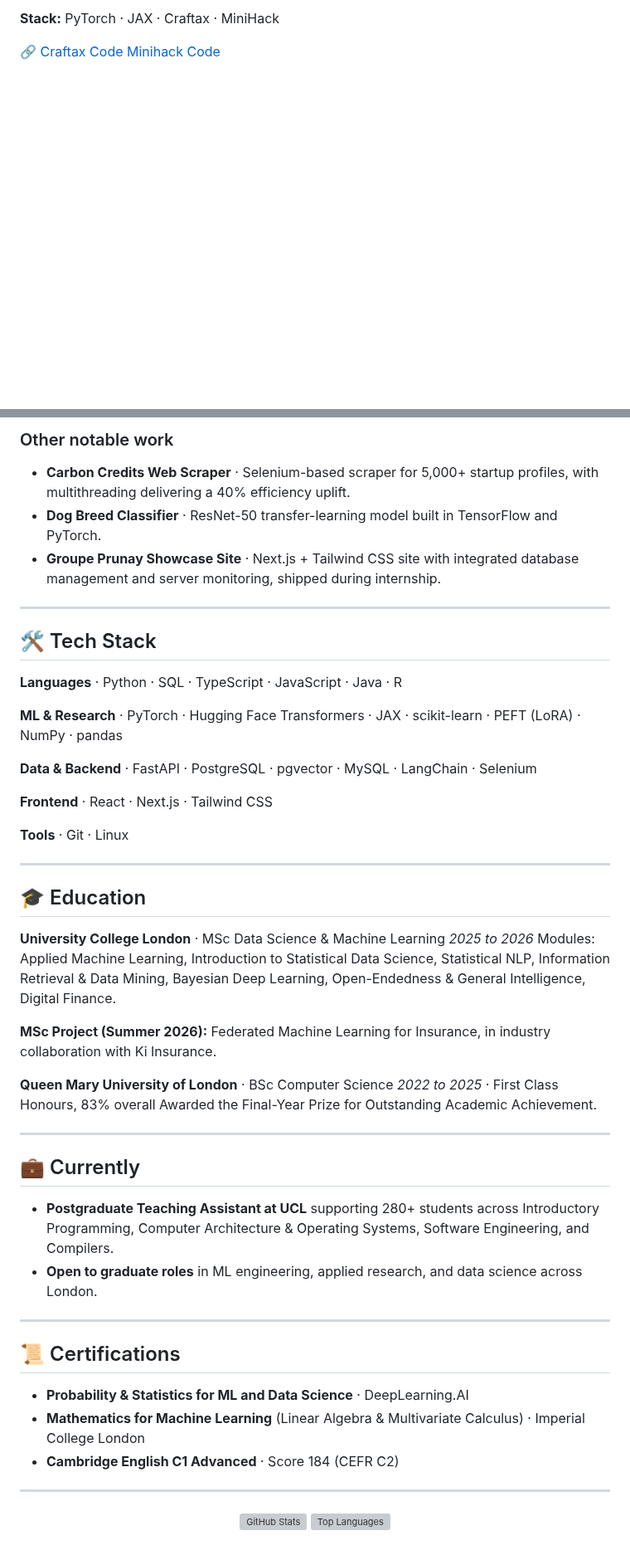
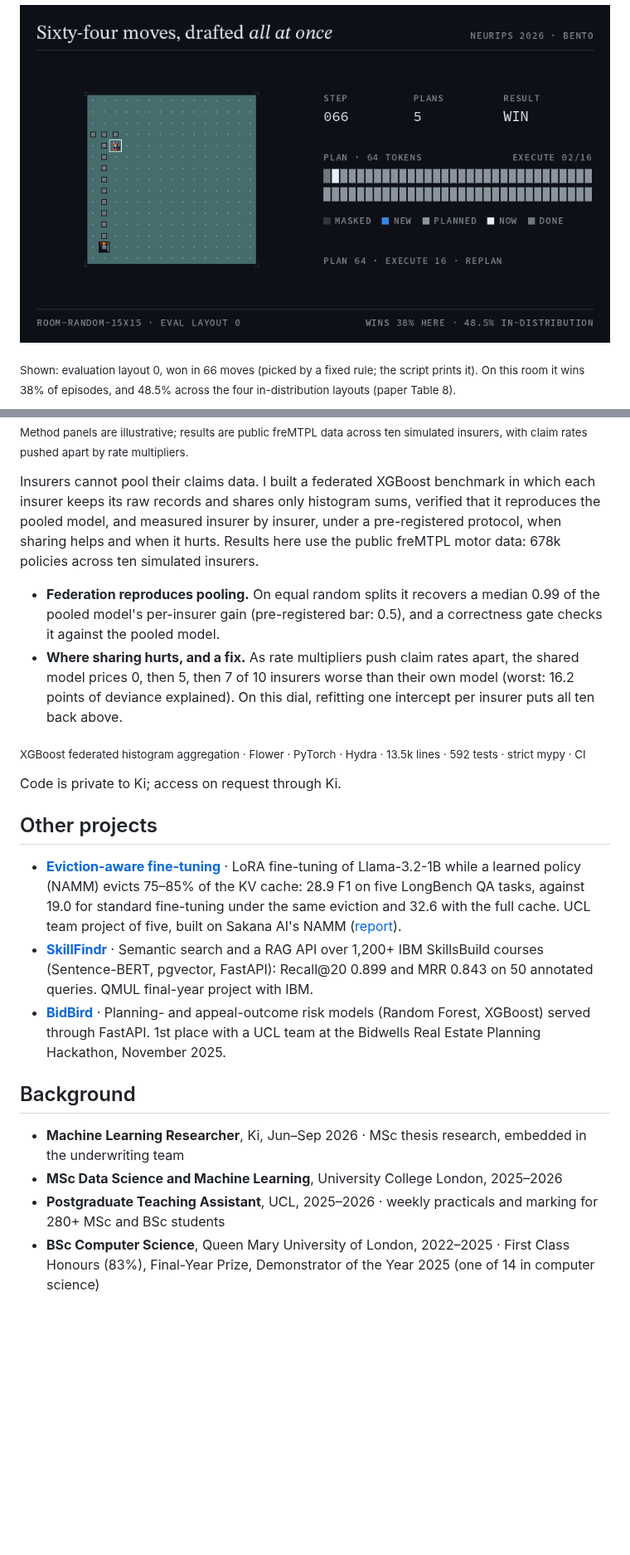
Before and after one commit to mathisweil/mathisweil, a Markdown page: README.md, 2 parts joined by grey strips. Shown at 83% size. Rendered like a GitHub page; pictures changed too: assets/minihack-planner.gif (added); folded sections open; blank space fills up the shorter version; grey boxes are pictures that could not be loaded.

```diff
--- a/README.md
+++ b/README.md
@@ -36,5 +37,5 @@ Investigated Remasking Discrete Diffusion Models (ReMDM) as non-myopic planners
 
-**Stack:** PyTorch · JAX · Craftax · MiniHack
+<a href="https://github.com/mathisweil/minihack-ReMDM-planner"><img src="assets/minihack-planner.gif" alt="MiniHack Room-Random-15x15: a masked diffusion planner denoises a 64-move plan in parallel, executes 16 moves, replans with them locked, and reaches the stairs."></a>
 
-🔗 [Craftax Code](https://github.com/mathisweil/craftax-ReMDM-planner) [Minihack Code](https://github.com/mathisweil/minihack-ReMDM-planner)
+<sub>Shown: evaluation layout 0, won in 66 moves (picked by a fixed rule; the script prints it). On this room it wins 38% of episodes, and 48.5% across the four in-distribution layouts (paper Table 8).</sub>
 
@@ -57,56 +64,24 @@ Semantic search engine over 1,200+ courses, integrated into a Retrieval-Augmente
 
-### Other notable work
+<sub>Method panels are illustrative; results are public freMTPL data across ten simulated insurers, with claim rates pushed apart by rate multipliers.</sub>
 
-- **Carbon Credits Web Scraper** · Selenium-based scraper for 5,000+ startup profiles, with multithreading delivering a 40% efficiency uplift.
-- **Dog Breed Classifier** · ResNet-50 transfer-learning model built in TensorFlow and PyTorch.
-- **Groupe Prunay Showcase Site** · Next.js + Tailwind CSS site with integrated database management and server monitoring, shipped during internship.
+Insurers cannot pool their claims data. I built a federated XGBoost benchmark in which each insurer keeps its raw records and shares only histogram sums, verified that it reproduces the pooled model, and measured insurer by insurer, under a pre-registered protocol, when sharing helps and when it hurts. Results here use the public freMTPL motor data: 678k policies across ten simulated insurers.
 
----
+- **Federation reproduces pooling.** On equal random splits it recovers a median 0.99 of the pooled model's per-insurer gain (pre-registered bar: 0.5), and a correctness gate checks it against the pooled model.
+- **Where sharing hurts, and a fix.** As rate multipliers push claim rates apart, the shared model prices 0, then 5, then 7 of 10 insurers worse than their own model (worst: 16.2 points of deviance explained). On this dial, refitting one intercept per insurer puts all ten back above.
 
-## 🛠️ Tech Stack
+<sub>XGBoost federated histogram aggregation · Flower · PyTorch · Hydra · 13.5k lines · 592 tests · strict mypy · CI</sub>
 
-**Languages** · Python · SQL · TypeScript · JavaScript · Java · R
+Code is private to Ki; access on request through Ki.
 
-**ML & Research** · PyTorch · Hugging Face Transformers · JAX · scikit-learn · PEFT (LoRA) · NumPy · pandas
+## Other projects
 
-**Data & Backend** · FastAPI · PostgreSQL · pgvector · MySQL · LangChain · Selenium
+- **[Eviction-aware fine-tuning](https://github.com/mathisweil/evo-memory)** · LoRA fine-tuning of Llama-3.2-1B while a learned policy (NAMM) evicts 75–85% of the KV cache: 28.9 F1 on five LongBench QA tasks, against 19.0 for standard fine-tuning under the same eviction and 32.6 with the full cache. UCL team project of five, built on Sakana AI's NAMM ([report](https://github.com/mathisweil/evo-memory/blob/main/UCL_NLP_2026.pdf)).
+- **[SkillFindr](https://github.com/mathisweil/SkillFindr-SemanticSearchEngine)** · Semantic search and a RAG API over 1,200+ IBM SkillsBuild courses (Sentence-BERT, pgvector, FastAPI): Recall@20 0.899 and MRR 0.843 on 50 annotated queries. QMUL final-year project with IBM.
+- **[BidBird](https://github.com/mathisweil/bidwell_hackathon)** · Planning- and appeal-outcome risk models (Random Forest, XGBoost) served through FastAPI. 1st place with a UCL team at the Bidwells Real Estate Planning Hackathon, November 2025.
 
-**Frontend** · React · Next.js · Tailwind CSS
+## Background
 
-**Tools** · Git · Linux
-
----
-
-## 🎓 Education
-
-**University College London** · MSc Data Science & Machine Learning
-*2025 to 2026*
-Modules: Applied Machine Learning, Introduction to Statistical Data Science, Statistical NLP, Information Retrieval & Data Mining, Bayesian Deep Learning, Open-Endedness & General Intelligence, Digital Finance.
-
-**MSc Project (Summer 2026):** Federated Machine Learning for Insurance, in industry collaboration with Ki Insurance.
-
-**Queen Mary University of London** · BSc Computer Science
-*2022 to 2025* · First Class Honours, 83% overall
-Awarded the Final-Year Prize for Outstanding Academic Achievement.
-
----
-
-## 💼 Currently
-
-- **Postgraduate Teaching Assistant at UCL** supporting 280+ students across Introductory Programming, Computer Architecture & Operating Systems, Software Engineering, and Compilers.
-- **Open to graduate roles** in ML engineering, applied research, and data science across London.
-
----
-
-## 📜 Certifications
-
-- **Probability & Statistics for ML and Data Science** · DeepLearning.AI
-- **Mathematics for Machine Learning** (Linear Algebra & Multivariate Calculus) · Imperial College London
-- **Cambridge English C1 Advanced** · Score 184 (CEFR C2)
-
----
-
-<p align="center">
-  <img src="https://github-readme-stats.vercel.app/api?username=mathisweil&show_icons=true&theme=radical" alt="GitHub Stats" />
-  <img src="https://github-readme-stats.vercel.app/api/top-langs/?username=mathisweil&layout=compact&theme=radical" alt="Top Languages" />
-</p>
+- **Machine Learning Researcher**, Ki, Jun–Sep 2026 · MSc thesis research, embedded in the underwriting team
+- **MSc Data Science and Machine Learning**, University College London, 2025–2026
+- **Postgraduate Teaching Assistant**, UCL, 2025–2026 · weekly practicals and marking for 280+ MSc and BSc students
+- **BSc Computer Science**, Queen Mary University of London, 2022–2025 · First Class Honours (83%), Final-Year Prize, Demonstrator of the Year 2025 (one of 14 in computer science)
```
Also changed, not shown: other parts of README.md (+38 -31 lines), assets/craftax-before-after.gif (added), assets/fedgbt-method-results.gif (added), 2 other files.
